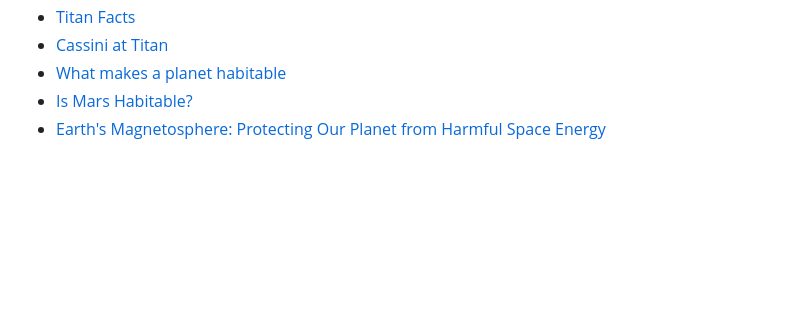
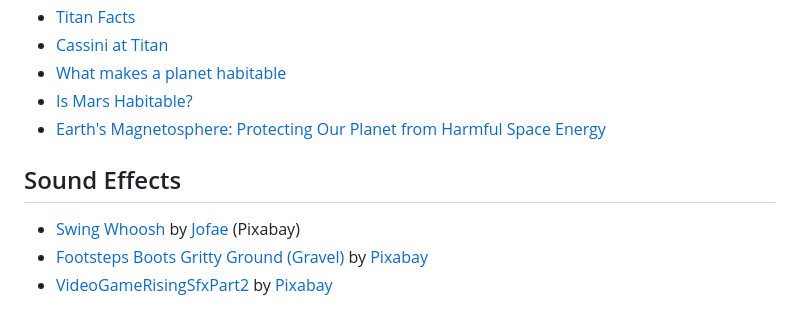
Before and after one commit to yeetyboi56/Stellar-Dwellers, a Markdown page: README.md, the part around the change. GitHub-like rendering; blank space fills up the shorter version.

Commit message:
Add credits for sound effects

```diff
--- a/README.md
+++ b/README.md
@@ -47,3 +47,9 @@ We already have the website running at [https://stellar-dwellers.pages.dev/](htt
 - [What makes a planet habitable](https://seec.gsfc.nasa.gov/what_makes_a_planet_habitable.html)
 - [Is Mars Habitable?](https://www.nasa.gov/solar-system/is-mars-habitable-we-asked-a-nasa-scientist-episode-2/#:~:text=Mars%20is%20hundreds%20of%20degrees,life%20that%20evolved%20on%20Earth.)
 - [Earth's Magnetosphere: Protecting Our Planet from Harmful Space Energy](https://climate.nasa.gov/news/3105/earths-magnetosphere-protecting-our-planet-from-harmful-space-energy/)
+
+## Sound Effects
+
+- [Swing Whoosh](https://pixabay.com/sound-effects/swing-whoosh-110410/) by [Jofae](https://pixabay.com/users/jofae-2612324/) (Pixabay)
+- [Footsteps Boots Gritty Ground (Gravel)](https://pixabay.com/sound-effects/footsteps-boots-gritty-ground-gravel-6028/) by [Pixabay](https://pixabay.com/users/pixabay-1/)
+- [VideoGameRisingSfxPart2](https://pixabay.com/sound-effects/videogamerisingsfxpart2-44801/) by [Pixabay](https://pixabay.com/users/pixabay-1/)
```
